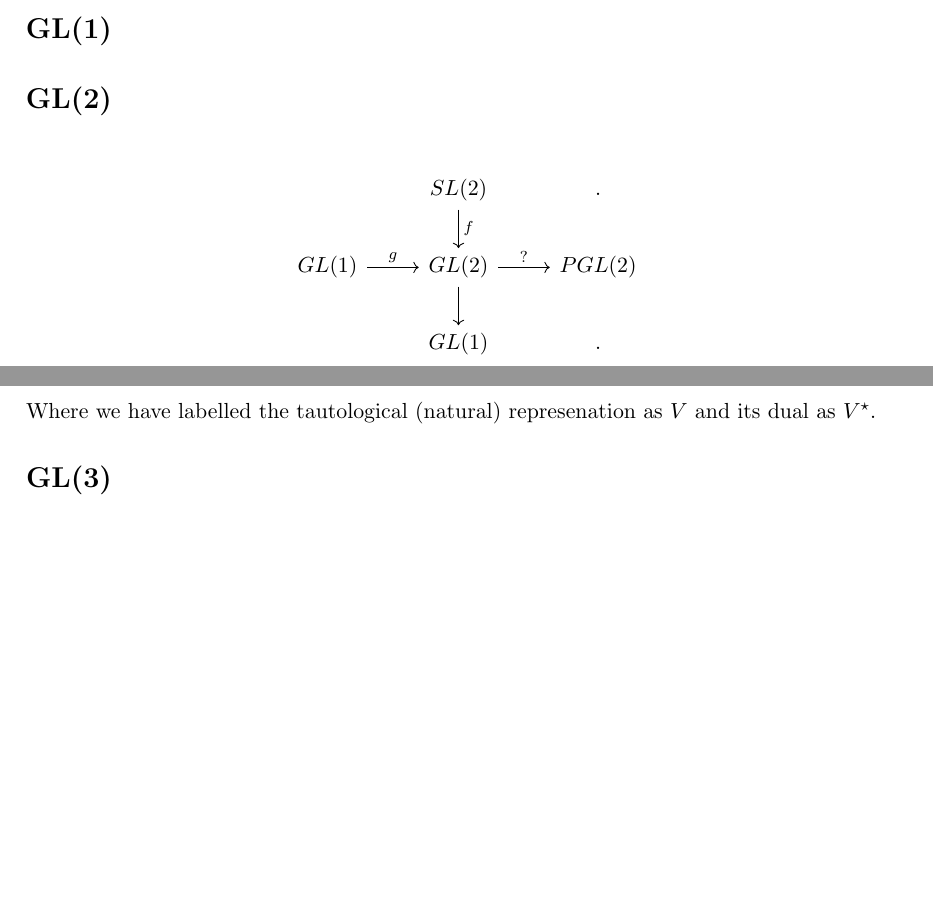
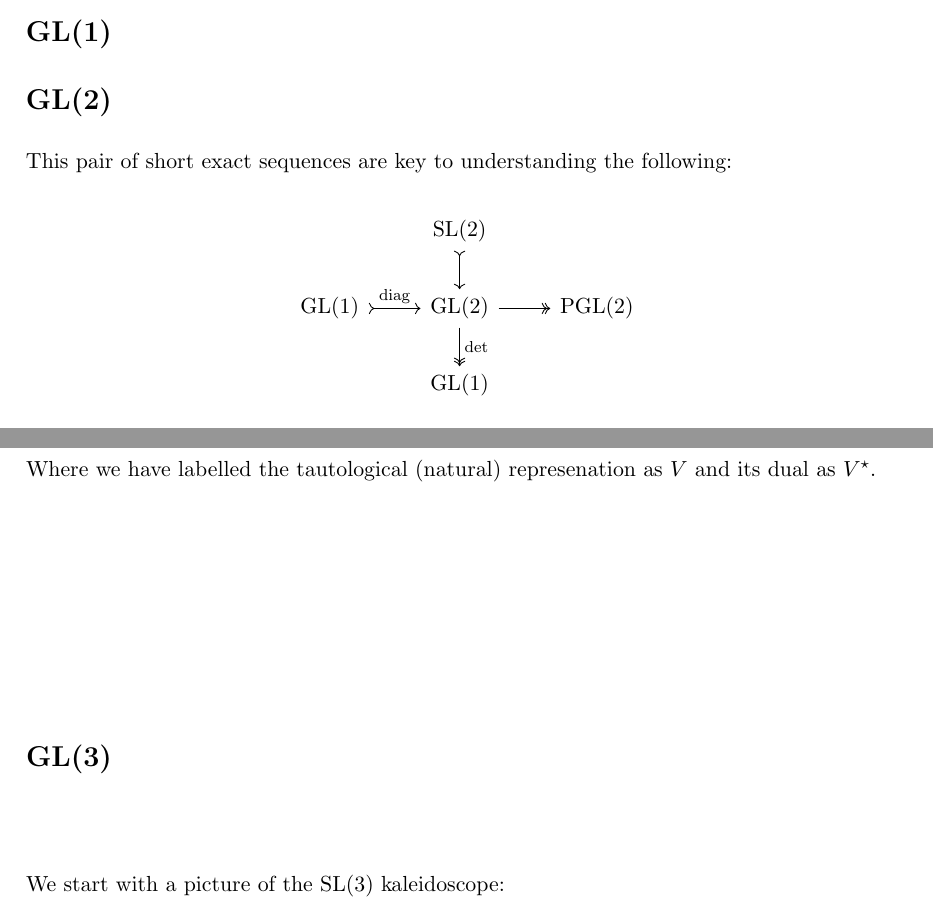
Before and after one commit to punkdit/hecke2018, a LaTeX document (algebraic.tex): two parts of pages 1 and 2 of 2 before the commit and two parts of pages 1 and 2 of 3 after it, joined at a grey line, cut so that both start at the same text, the shorter picture padded with empty space. Compiled offline with pdfLaTeX.

Commit message:
commit edits

```diff
--- a/algebraic.tex
+++ b/algebraic.tex
@@ -65,6 +65,8 @@
 \newcommand{\Complex}{\mathbb{C}}
 \newcommand{\Integer}{\mathbb{Z}}
 \newcommand{\GL}{\mathrm{GL}}
+\newcommand{\SL}{\mathrm{SL}}
+\newcommand{\PGL}{\mathrm{PGL}}
 \newcommand{\Field}{\mathbb{F}}
 
 % Lemma, proof, theorem, etc.
@@ -129,11 +131,14 @@ these groups.
 
 \section*{GL(2)}
 
+This pair of short exact sequences are key
+to understanding the following:
 \[
 \begin{tikzcd}
-                     &  SL(2) \arrow{d}{f} &  . \\
-  GL(1) \arrow{r}{g} &  GL(2) \arrow{r}{?}\arrow{d}   &  PGL(2)     \\
-                     &  GL(1)             &  .     \\
+    &  \SL(2) \arrow[rightarrowtail]{d} &  \\
+  \GL(1) \arrow[rightarrowtail]{r}{\mathrm{diag}} &
+    \GL(2) \arrow[two heads]{r}\arrow[two heads]{d}{\mathrm{det}}  &  \PGL(2)     \\
+    &  \GL(1)             &     \\
 \end{tikzcd}
 \]
 
@@ -158,6 +163,10 @@ and its dual as $V^{\star}.$
 
 \section*{GL(3)}
 
+We start with a picture of the $\SL(3)$ kaleidoscope:
+\begin{center}
+\includegraphics[scale=0.8]{images/sl3.pdf}
+\end{center}
 
 %\bibliography{refs2}{}
 %\bibliographystyle{abbrv}
```
